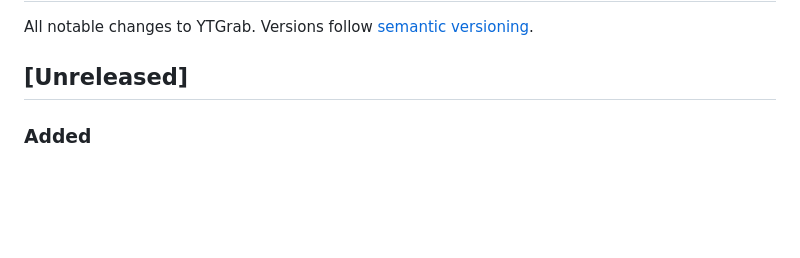
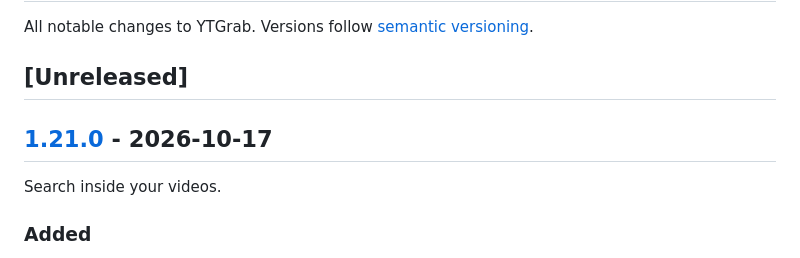
Before and after one commit to Sanoy24/ytgrab, a Markdown page: CHANGELOG.md, the part around one of its changes. Rendered like a GitHub page; blank space fills up the shorter version.

Commit message:
Prepare 1.21.0 changelog

```diff
--- a/CHANGELOG.md
+++ b/CHANGELOG.md
@@ -3,6 +3,10 @@
 All notable changes to YTGrab. Versions follow [semantic versioning](https://semver.org/).
 
 ## [Unreleased]
+
+## [1.21.0] - 2026-10-17
+
+Search inside your videos.
 
 ### Added
 
```
Also changed, not shown: other parts of CHANGELOG.md (+1 -0 lines).
